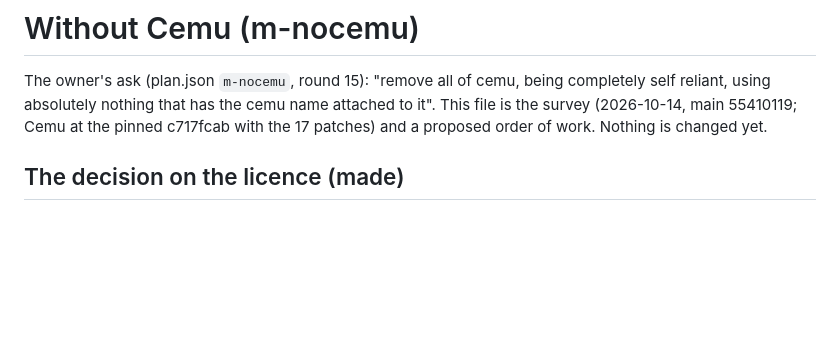
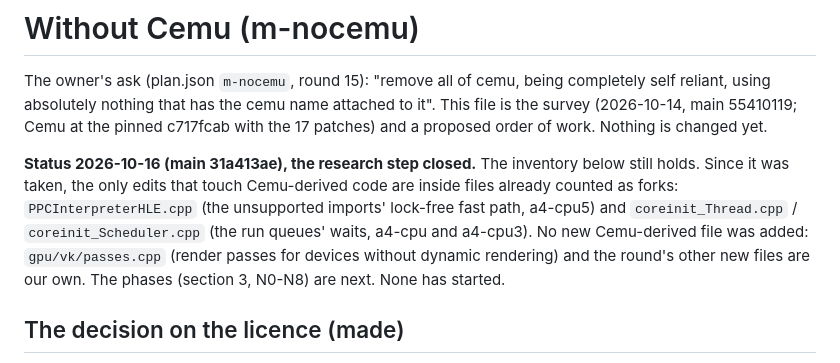
Before and after one commit to flossbud/WWHDRecomp, a Markdown page: docs/research/no-cemu-plan.md, the part around the change. GitHub-like rendering; blank space fills up the shorter version.

Commit message:
WW-12: m-nocemu, no-cemu-plan.md: the research step closed (status 2026-10-16). The inventory still holds; since 10-14 only files already counted as forks were edited (PPCInterpreterHLE.cpp's unsupported-import fast path, coreinit_Thread/Scheduler's run-queue waits), and no new Cemu-derived file was added. The phases N0-N8 are next, not started. Docs only (session main)
Co-Authored-By: Claude Opus 5.5 <noreply@anthropic.com>

```diff
--- a/docs/research/no-cemu-plan.md
+++ b/docs/research/no-cemu-plan.md
@@ -3,6 +3,13 @@
 The owner's ask (plan.json `m-nocemu`, round 15): "remove all of cemu, being completely self reliant, using absolutely
 nothing that has the cemu name attached to it". This file is the survey (2026-10-14, main 55410119; Cemu at the pinned
 c717fcab with the 17 patches) and a proposed order of work. Nothing is changed yet.
+
+**Status 2026-10-16 (main 31a413ae), the research step closed.** The inventory below still holds. Since it was taken,
+the only edits that touch Cemu-derived code are inside files already counted as forks: `PPCInterpreterHLE.cpp` (the
+unsupported imports' lock-free fast path, a4-cpu5) and `coreinit_Thread.cpp` / `coreinit_Scheduler.cpp` (the run
+queues' waits, a4-cpu and a4-cpu3). No new Cemu-derived file was added: `gpu/vk/passes.cpp` (render passes for
+devices without dynamic rendering) and the round's other new files are our own. The phases (section 3, N0-N8) are next.
+None has started.
 
 ## The decision on the licence (made)
 
```
